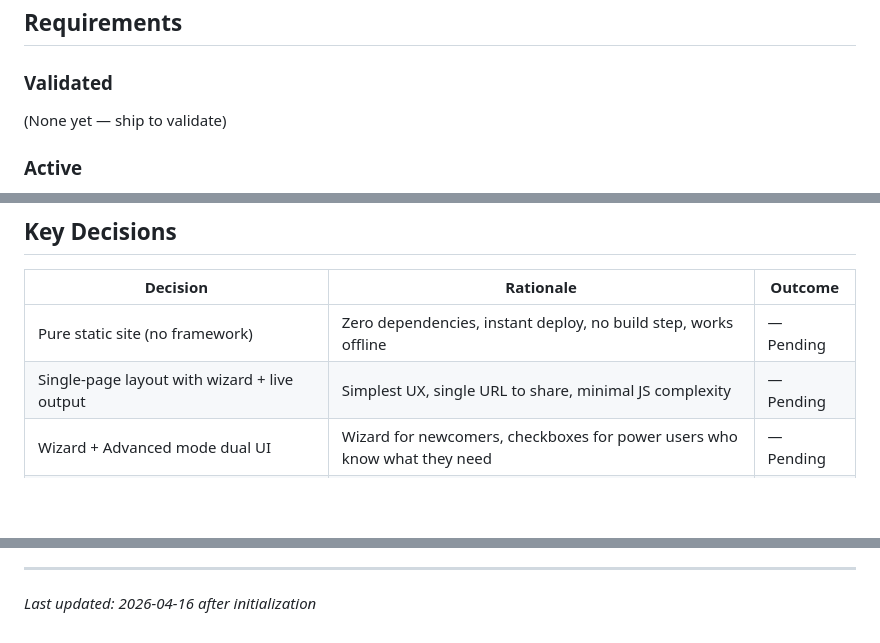
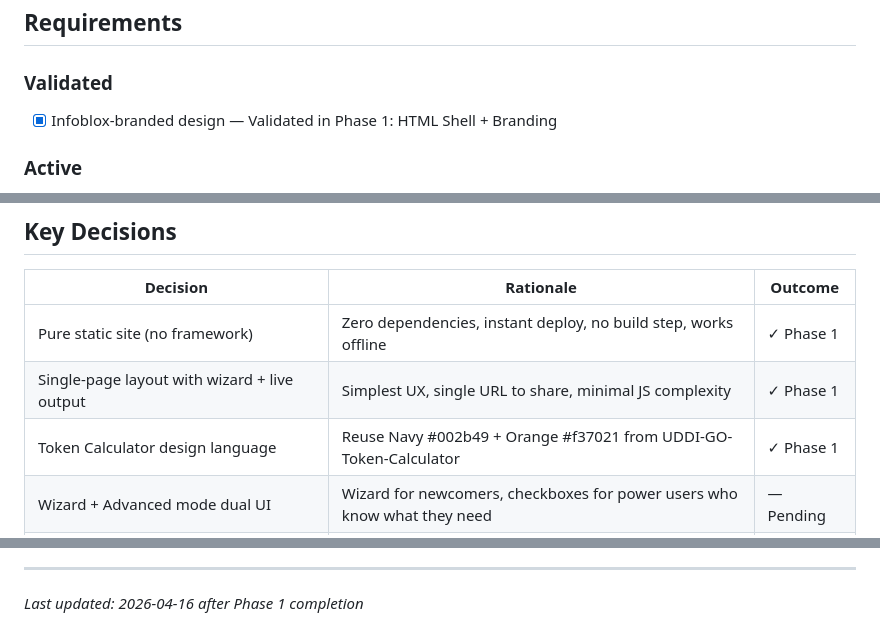
Before and after one commit to stefanriegel/uddi-permission-helper, a Markdown page: .planning/PROJECT.md, 3 parts joined by grey strips. GitHub-like rendering; blank space fills up the shorter version.

Commit message:
docs(phase-1): evolve PROJECT.md after phase completion

```diff
--- a/.planning/PROJECT.md
+++ b/.planning/PROJECT.md
@@ -12,7 +12,7 @@ Customer can generate a minimal, security-team-approved permission policy in und
 
 ### Validated
 
-(None yet — ship to validate)
+- [x] Infoblox-branded design — Validated in Phase 1: HTML Shell + Branding
 
 ### Active
 
@@ -62,8 +61,9 @@ Customer can generate a minimal, security-team-approved permission policy in und
 
 | Decision | Rationale | Outcome |
 |----------|-----------|---------|
-| Pure static site (no framework) | Zero dependencies, instant deploy, no build step, works offline | — Pending |
-| Single-page layout with wizard + live output | Simplest UX, single URL to share, minimal JS complexity | — Pending |
+| Pure static site (no framework) | Zero dependencies, instant deploy, no build step, works offline | ✓ Phase 1 |
+| Single-page layout with wizard + live output | Simplest UX, single URL to share, minimal JS complexity | ✓ Phase 1 |
+| Token Calculator design language | Reuse Navy #002b49 + Orange #f37021 from UDDI-GO-Token-Calculator | ✓ Phase 1 |
 | Wizard + Advanced mode dual UI | Wizard for newcomers, checkboxes for power users who know what they need | — Pending |
 | Hardcoded permission data | Permissions rarely change, simpler than external config, update via redeploy | — Pending |
 | Three output formats (native/Terraform/guide) | Covers console users, IaC users, and setup walkthroughs | — Pending |
@@ -86,4 +86,4 @@ This document evolves at phase transitions and milestone boundaries.
 4. Update Context with current state
 
 ---
-*Last updated: 2026-04-16 after initialization*
+*Last updated: 2026-04-16 after Phase 1 completion*
```
Also changed, not shown: other parts of .planning/PROJECT.md (+0 -1 lines).
